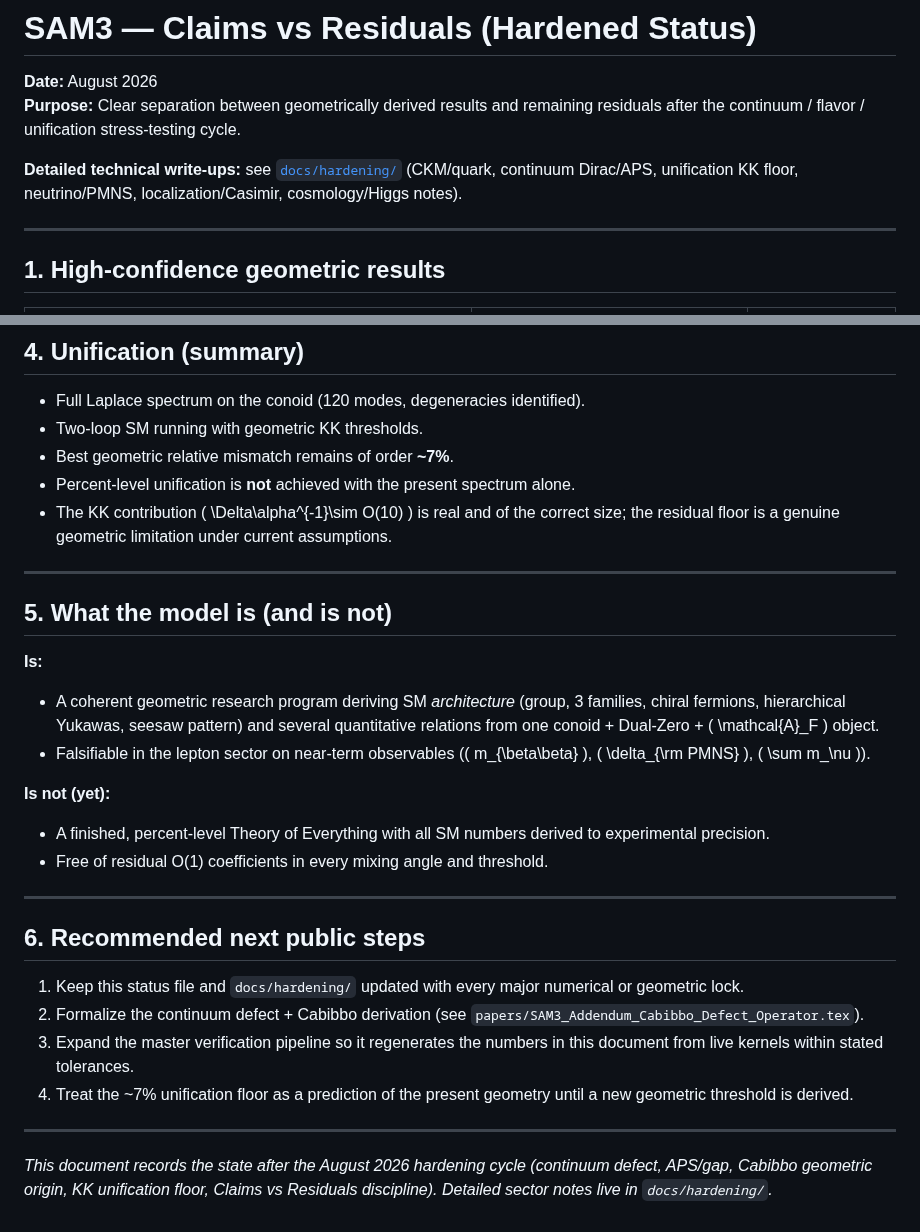
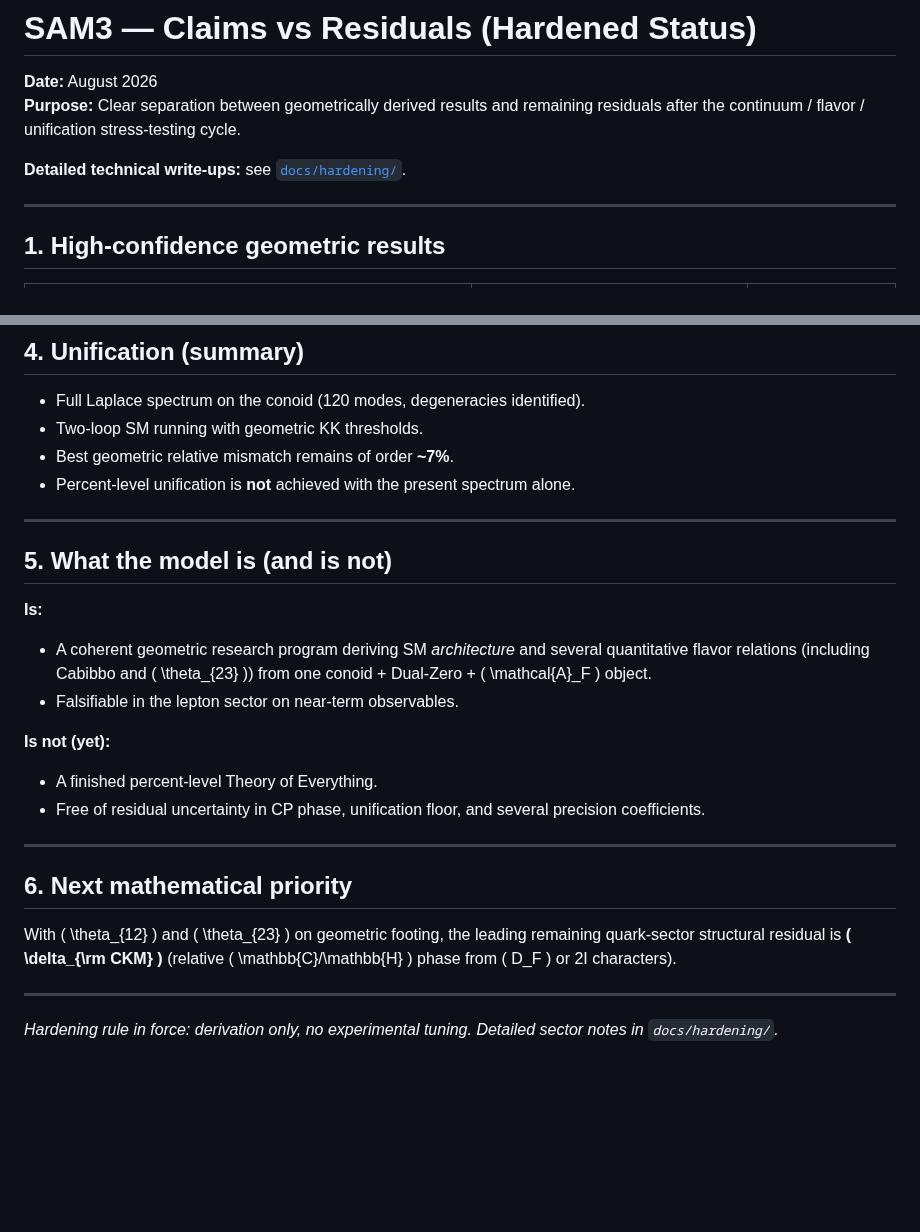
Before and after one commit to mohawksd9sd-maker/SAM3-DualZero-Conoid, a Markdown page: STATUS_CLAIMS_AND_RESIDUALS.md, 2 parts joined by grey strips. Rendered like a GitHub page; blank space fills up the shorter version.

Commit message:
Update status: theta_23 now geometrically derived (A1 lock, no tuning)

```diff
--- a/STATUS_CLAIMS_AND_RESIDUALS.md
+++ b/STATUS_CLAIMS_AND_RESIDUALS.md
@@ -3,7 +3,7 @@
 **Date:** August 2026
 **Purpose:** Clear separation between geometrically derived results and remaining residuals after the continuum / flavor / unification stress-testing cycle.
 
-**Detailed technical write-ups:** see [`docs/hardening/`](docs/hardening/00_INDEX.md) (CKM/quark, continuum Dirac/APS, unification KK floor, neutrino/PMNS, localization/Casimir, cosmology/Higgs notes).
+**Detailed technical write-ups:** see [`docs/hardening/`](docs/hardening/00_INDEX.md).
 
 ---
 
@@ -53,29 +56,25 @@
 - Two-loop SM running with geometric KK thresholds.
 - Best geometric relative mismatch remains of order **~7%**.
 - Percent-level unification is **not** achieved with the present spectrum alone.
-- The KK contribution \( \Delta\alpha^{-1}\sim O(10) \) is real and of the correct size; the residual floor is a genuine geometric limitation under current assumptions.
 
 ---
 
 ## 5. What the model is (and is not)
 
 **Is:**
-- A coherent geometric research program deriving SM *architecture* (group, 3 families, chiral fermions, hierarchical Yukawas, seesaw pattern) and several quantitative relations from one conoid + Dual-Zero + \( \mathcal{A}_F \) object.
-- Falsifiable in the lepton sector on near-term observables (\( m_{\beta\beta} \), \( \delta_{\rm PMNS} \), \( \sum m_\nu \)).
+- A coherent geometric research program deriving SM *architecture* and several quantitative flavor relations (including Cabibbo and \( \theta_{23} \)) from one conoid + Dual-Zero + \( \mathcal{A}_F \) object.
+- Falsifiable in the lepton sector on near-term observables.
 
 **Is not (yet):**
-- A finished, percent-level Theory of Everything with all SM numbers derived to experimental precision.
-- Free of residual O(1) coefficients in every mixing angle and threshold.
+- A finished percent-level Theory of Everything.
+- Free of residual uncertainty in CP phase, unification floor, and several precision coefficients.
 
 ---
 
-## 6. Recommended next public steps
+## 6. Next mathematical priority
 
-1. Keep this status file and `docs/hardening/` updated with every major numerical or geometric lock.
-2. Formalize the continuum defect + Cabibbo derivation (see `papers/SAM3_Addendum_Cabibbo_Defect_Operator.tex`).
-3. Expand the master verification pipeline so it regenerates the numbers in this document from live kernels within stated tolerances.
-4. Treat the ~7% unification floor as a prediction of the present geometry until a new geometric threshold is derived.
+With \( \theta_{12} \) and \( \theta_{23} \) on geometric footing, the leading remaining quark-sector structural residual is **\( \delta_{\rm CKM} \)** (relative \( \mathbb{C}/\mathbb{H} \) phase from \( D_F \) or 2I characters).
 
 ---
 
-*This document records the state after the August 2026 hardening cycle (continuum defect, APS/gap, Cabibbo geometric origin, KK unification floor, Claims vs Residuals discipline). Detailed sector notes live in `docs/hardening/`.*
+*Hardening rule in force: derivation only, no experimental tuning. Detailed sector notes in `docs/hardening/`.*
```
Also changed, not shown: other parts of STATUS_CLAIMS_AND_RESIDUALS.md (+5 -2 lines).
